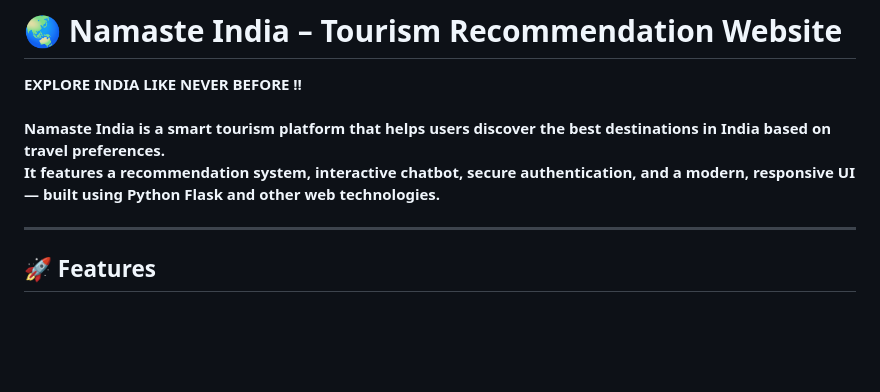
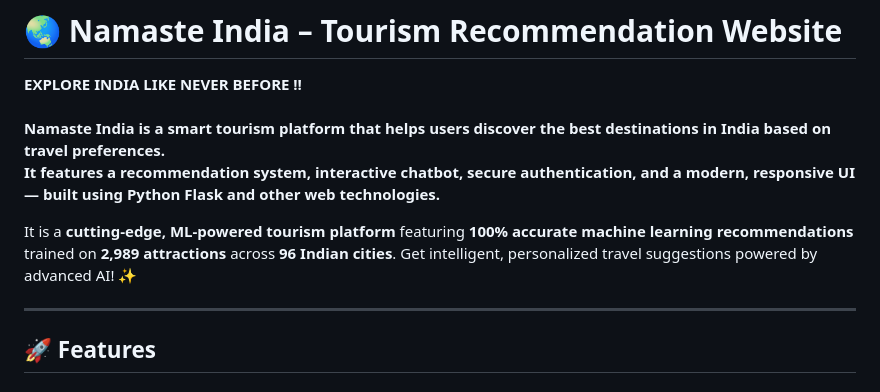
Before and after one commit to neelAkash2005/Namaste-India, a Markdown page: README.md, the part around the change. GitHub-like rendering; blank space fills up the shorter version.

```diff
--- a/README.md
+++ b/README.md
@@ -2,7 +2,9 @@
 
 <b> EXPLORE INDIA LIKE NEVER BEFORE !! <b> <br><br>
 **Namaste India** is a smart tourism platform that helps users discover the best destinations in India based on travel preferences.
-It features a **recommendation system**, **interactive chatbot**, **secure authentication**, and a **modern, responsive UI** — built using **Python Flask** and other web technologies.
+It features a **recommendation system**, **interactive chatbot**, **secure authentication**, and a **modern, responsive UI** — built using **Python Flask** and other web technologies. <br>
+
+It is a **cutting-edge, ML-powered tourism platform** featuring **100% accurate machine learning recommendations** trained on **2,989 attractions** across **96 Indian cities**. Get intelligent, personalized travel suggestions powered by advanced AI! ✨
 
 ---
 
```
